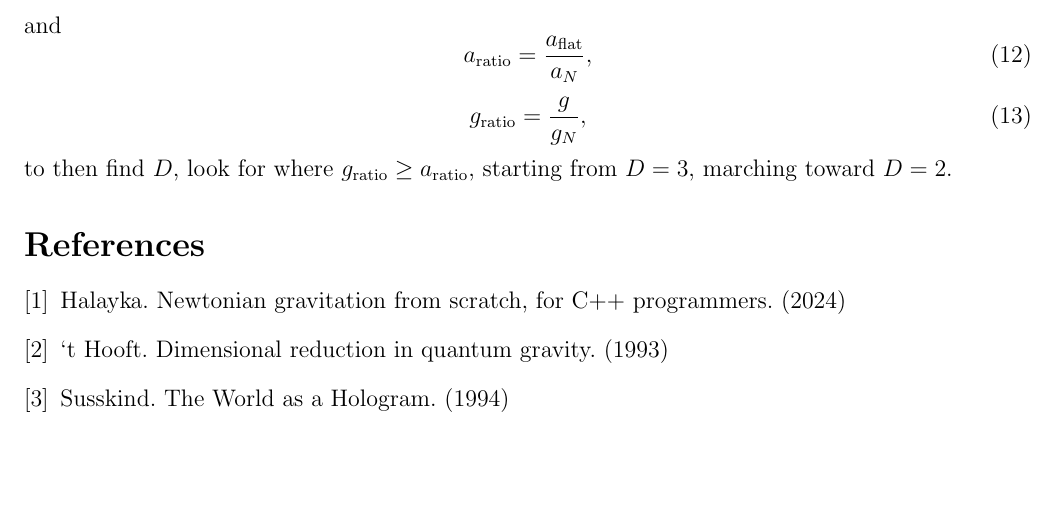
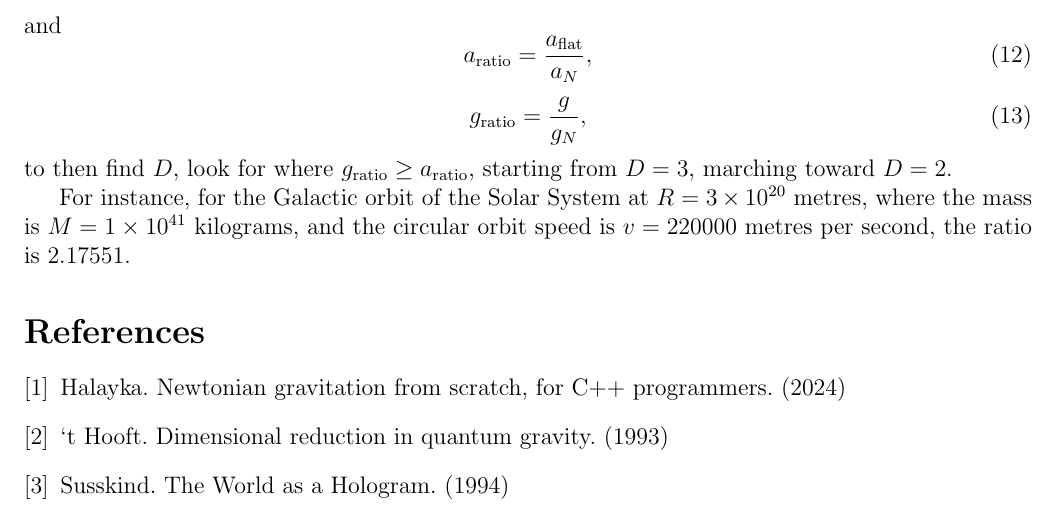
Before and after one commit to sjhalayka/papers, a LaTeX paper (numerical_anisotropic_newtonian_gravitation/bezier_escape.tex): part of page 4 of 7, cut so that both start at the same text, the shorter picture padded with empty space. Compiled offline with pdfLaTeX.

Commit message:
Add files via upload

```diff
--- a/numerical_anisotropic_newtonian_gravitation/bezier_escape.tex
+++ b/numerical_anisotropic_newtonian_gravitation/bezier_escape.tex
@@ -216,7 +216,7 @@ g_{\textrm{ratio}} = \frac{g}{g_N},
 \end{equation}
 to then find $D$, look for where $g_{\textrm{ratio}} \geq a_{\textrm{ratio}}$, starting from $D = 3$, marching toward $D = 2$.
 
-
+For instance, for the Galactic orbit of the Solar System at $R = 3 \times 10^{20}$ metres, where the mass is $M = 1 \times 10^{41}$ kilograms, and the circular orbit speed is $v = 220000$ metres per second, the ratio is $2.17551$.
 
 
 
```
Also changed, not shown: numerical_anisotropic_newtonian_gravitation/bezier_escape.pdf.
